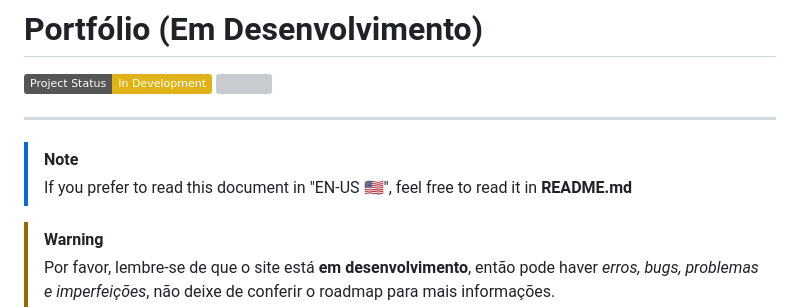
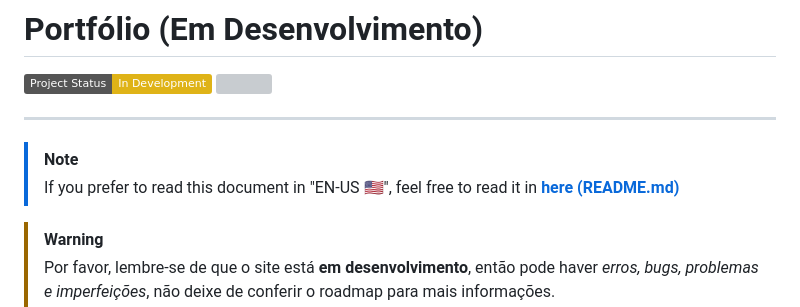
Before and after one commit to pedromondek/Portfolio, a Markdown page: LEIAME.md, the part around one of its changes. Drawn GitHub-style; badges without logos; grey boxes are pictures that could not be loaded.

Commit message:
📚 docs: link README to LEIAME

```diff
--- a/LEIAME.md
+++ b/LEIAME.md
@@ -10,7 +10,7 @@
 ----------
 
 > [!NOTE]
-> If you prefer to read this document in "EN-US :us:", feel free to read it in **README.md**
+> If you prefer to read this document in "EN-US :us:", feel free to read it in **[here (README.md)](README.md)**
 
 > [!WARNING]
 > Por favor, lembre-se de que o site está **em desenvolvimento**, então pode haver *erros, bugs, problemas e imperfeições*, não deixe de conferir o roadmap para mais informações.
```
Also changed, not shown: other parts of LEIAME.md (+1 -1 lines), 1 other file.
